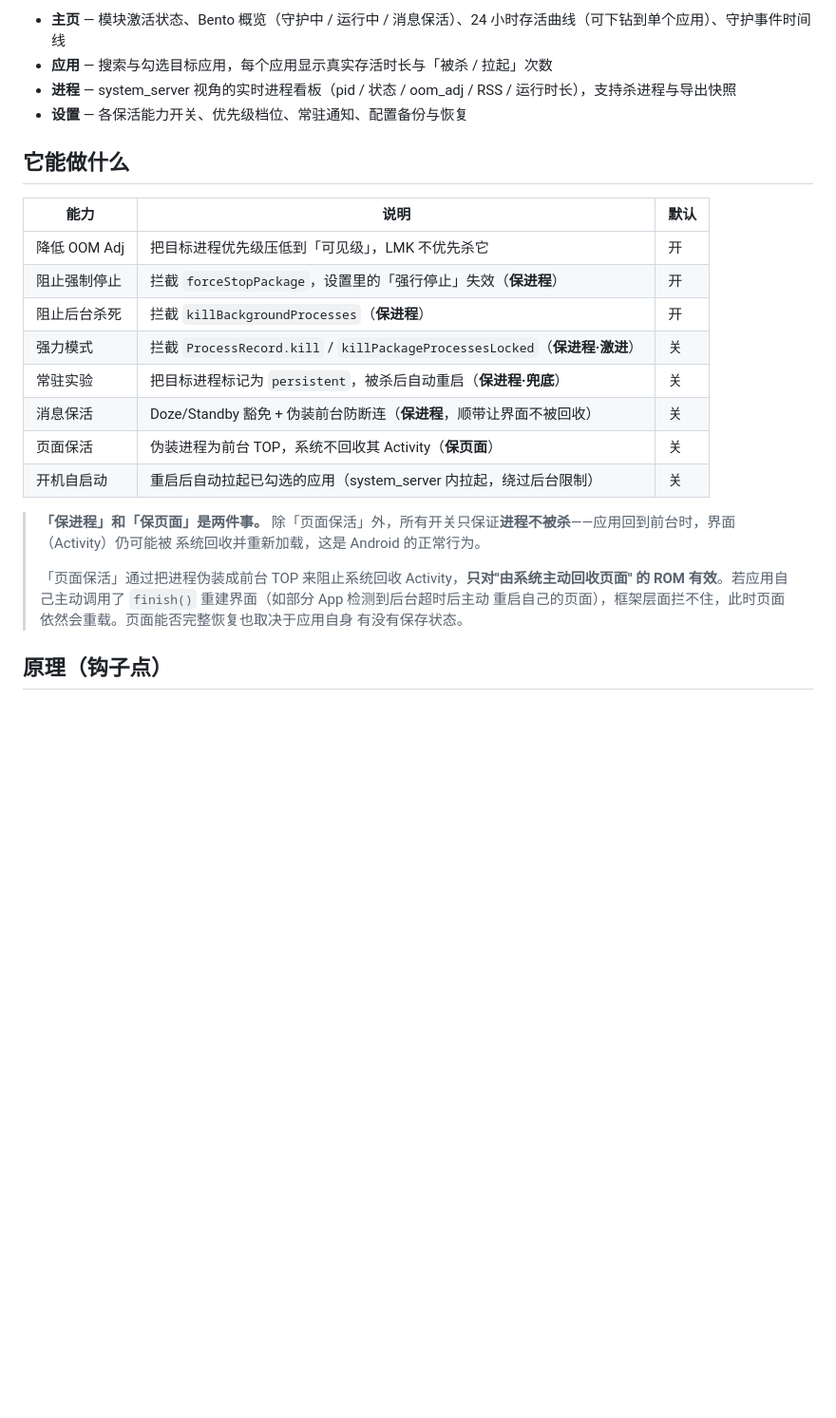
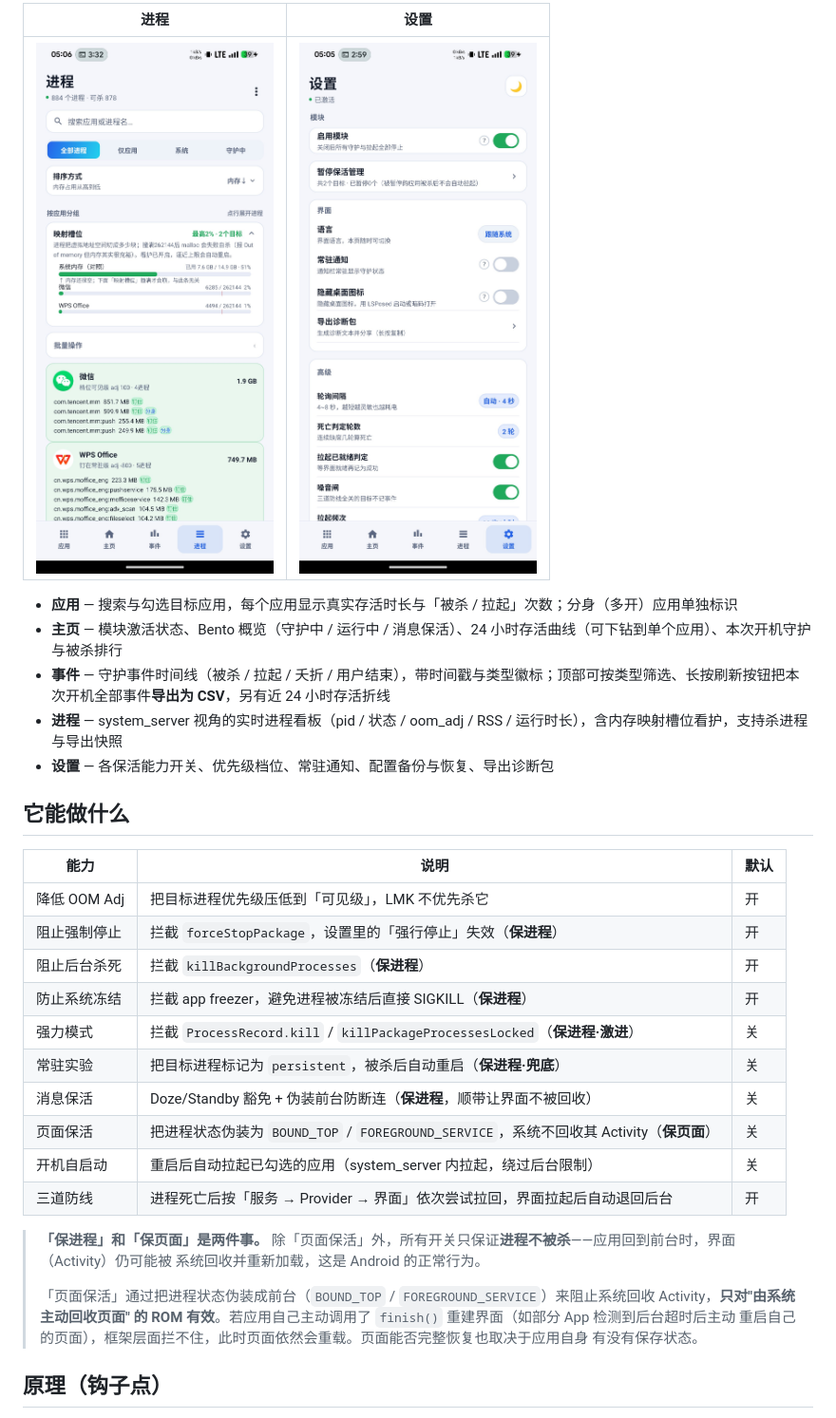
Before and after one commit to Xposed-Modules-Repo/io.github.guys222.processkeepalive, a Markdown page: README.md, the part around one of its changes. Shown at 95% size. Rendered like a GitHub page; pictures changed too: processes.jpg, settings.jpg; blank space fills up the shorter version.

```diff
--- a/README.md
+++ b/README.md
@@ -31,8 +39,13 @@
 
-- **主页** — 模块激活状态、Bento 概览（守护中 / 运行中 / 消息保活）、24 小时存活曲线（可下钻到单个应用）、守护事件时间线
-- **应用** — 搜索与勾选目标应用，每个应用显示真实存活时长与「被杀 / 拉起」次数
-- **进程** — system_server 视角的实时进程看板（pid / 状态 / oom_adj / RSS / 运行时长），支持杀进程与导出快照
-- **设置** — 各保活能力开关、优先级档位、常驻通知、配置备份与恢复
+| 进程 | 设置 |
+| --- | --- |
+| ![进程](processes.jpg) | ![设置](settings.jpg) |
+
+- **应用** — 搜索与勾选目标应用，每个应用显示真实存活时长与「被杀 / 拉起」次数；分身（多开）应用单独标识
+- **主页** — 模块激活状态、Bento 概览（守护中 / 运行中 / 消息保活）、24 小时存活曲线（可下钻到单个应用）、本次开机守护与被杀排行
+- **事件** — 守护事件时间线（被杀 / 拉起 / 夭折 / 用户结束），带时间戳与类型徽标；顶部可按类型筛选、长按刷新按钮把本次开机全部事件**导出为 CSV**，另有近 24 小时存活折线
+- **进程** — system_server 视角的实时进程看板（pid / 状态 / oom_adj / RSS / 运行时长），含内存映射槽位看护，支持杀进程与导出快照
+- **设置** — 各保活能力开关、优先级档位、常驻通知、配置备份与恢复、导出诊断包
 
 ## 它能做什么
 
@@ -41,17 +54,19 @@
 | 降低 OOM Adj | 把目标进程优先级压低到「可见级」，LMK 不优先杀它 | 开 |
 | 阻止强制停止 | 拦截 `forceStopPackage`，设置里的「强行停止」失效（**保进程**） | 开 |
 | 阻止后台杀死 | 拦截 `killBackgroundProcesses`（**保进程**） | 开 |
+| 防止系统冻结 | 拦截 app freezer，避免进程被冻结后直接 SIGKILL（**保进程**） | 开 |
 | 强力模式 | 拦截 `ProcessRecord.kill` / `killPackageProcessesLocked`（**保进程·激进**） | 关 |
 | 常驻实验 | 把目标进程标记为 `persistent`，被杀后自动重启（**保进程·兜底**） | 关 |
 | 消息保活 | Doze/Standby 豁免 + 伪装前台防断连（**保进程**，顺带让界面不被回收） | 关 |
-| 页面保活 | 伪装进程为前台 TOP，系统不回收其 Activity（**保页面**） | 关 |
+| 页面保活 | 把进程状态伪装为 `BOUND_TOP` / `FOREGROUND_SERVICE`，系统不回收其 Activity（**保页面**） | 关 |
 | 开机自启动 | 重启后自动拉起已勾选的应用（system_server 内拉起，绕过后台限制） | 关 |
+| 三道防线 | 进程死亡后按「服务 → Provider → 界面」依次尝试拉回，界面拉起后自动退回后台 | 开 |
 
 > **「保进程」和「保页面」是两件事。**
 > 除「页面保活」外，所有开关只保证**进程不被杀**——应用回到前台时，界面（Activity）仍可能被
 > 系统回收并重新加载，这是 Android 的正常行为。
 >
-> 「页面保活」通过把进程伪装成前台 TOP 来阻止系统回收 Activity，**只对"由系统主动回收页面"
+> 「页面保活」通过把进程状态伪装成前台（`BOUND_TOP` / `FOREGROUND_SERVICE`）来阻止系统回收 Activity，**只对"由系统主动回收页面"
 > 的 ROM 有效**。若应用自己主动调用了 `finish()` 重建界面（如部分 App 检测到后台超时后主动
 > 重启自己的页面），框架层面拦不住，此时页面依然会重载。页面能否完整恢复也取决于应用自身
 > 有没有保存状态。
```
Also changed, not shown: other parts of README.md (+37 -5 lines), README_en.md (+35 -2 lines), app.jpg, events.jpg (added), home.jpg.
